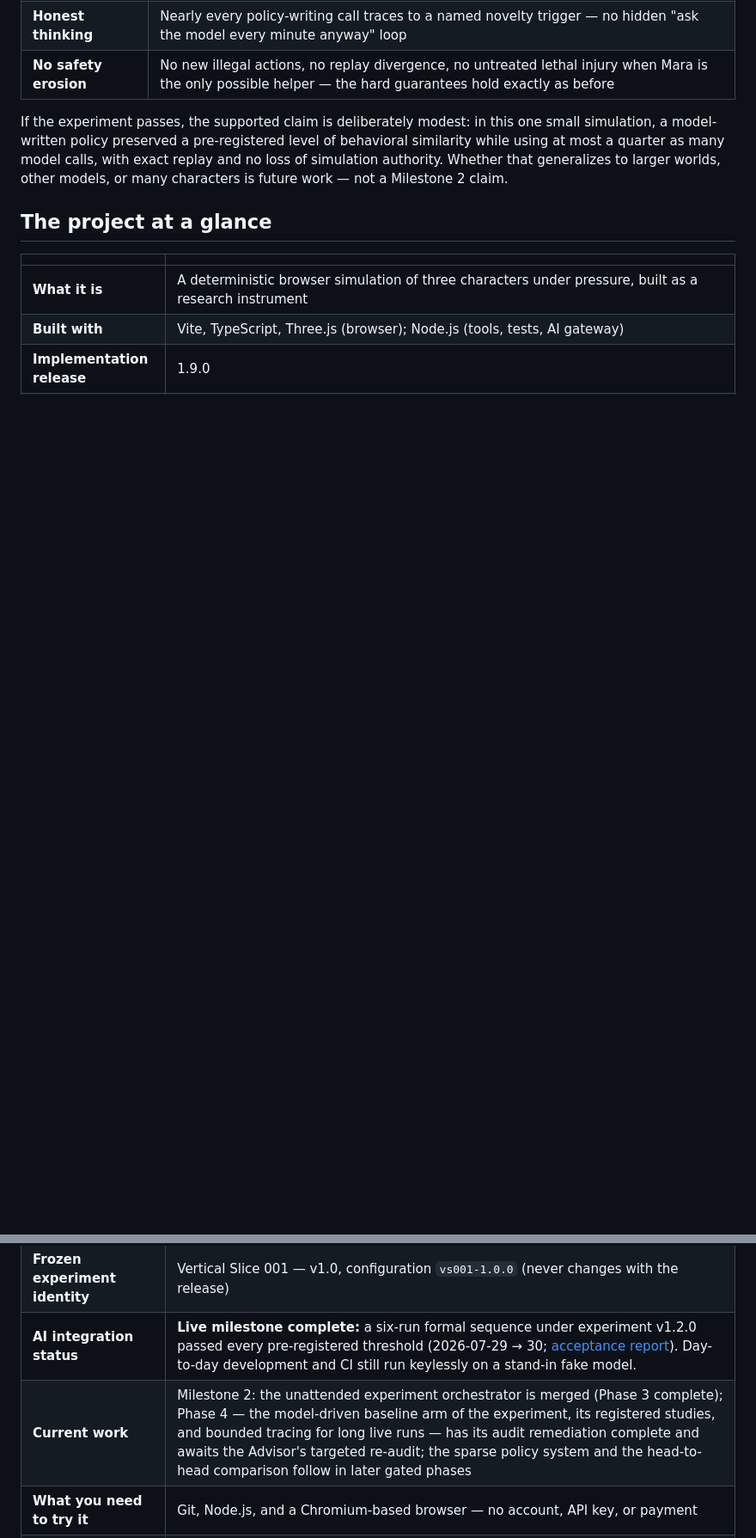
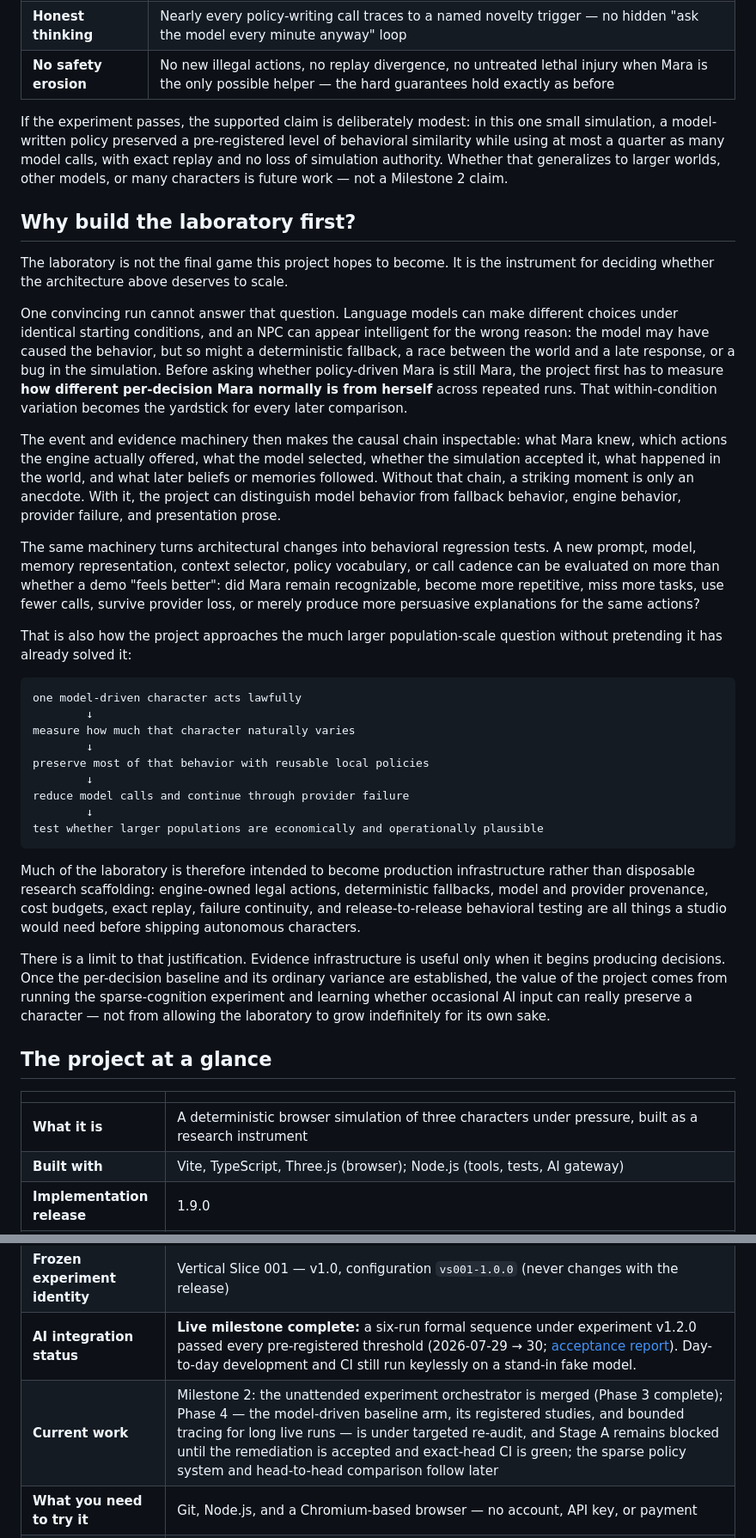
Before and after one commit to 186F/thelastmeal, a Markdown page: README.md, 2 parts joined by grey strips. Shown at 86% size. Drawn GitHub-style; blank space fills up the shorter version.

Commit message:
docs: explain why the experimental laboratory exists

````diff
--- a/README.md
+++ b/README.md
@@ -96,6 +96,64 @@ as many model calls, with exact replay and no loss of simulation authority.
 Whether that generalizes to larger worlds, other models, or many characters
 is future work — not a Milestone 2 claim.
 
+## Why build the laboratory first?
+
+The laboratory is not the final game this project hopes to become. It is the
+instrument for deciding whether the architecture above deserves to scale.
+
+One convincing run cannot answer that question. Language models can make
+different choices under identical starting conditions, and an NPC can appear
+intelligent for the wrong reason: the model may have caused the behavior, but
+so might a deterministic fallback, a race between the world and a late
+response, or a bug in the simulation. Before asking whether policy-driven
+Mara is still Mara, the project first has to measure **how different
+per-decision Mara normally is from herself** across repeated runs. That
+within-condition variation becomes the yardstick for every later comparison.
+
+The event and evidence machinery then makes the causal chain inspectable:
+what Mara knew, which actions the engine actually offered, what the model
+selected, whether the simulation accepted it, what happened in the world,
+and what later beliefs or memories followed. Without that chain, a striking
+moment is only an anecdote. With it, the project can distinguish model
+behavior from fallback behavior, engine behavior, provider failure, and
+presentation prose.
+
+The same machinery turns architectural changes into behavioral regression
+tests. A new prompt, model, memory representation, context selector, policy
+vocabulary, or call cadence can be evaluated on more than whether a demo
+"feels better": did Mara remain recognizable, become more repetitive, miss
+more tasks, use fewer calls, survive provider loss, or merely produce more
+persuasive explanations for the same actions?
+
+That is also how the project approaches the much larger population-scale
+question without pretending it has already solved it:
+
+```text
+one model-driven character acts lawfully
+        ↓
+measure how much that character naturally varies
+        ↓
+preserve most of that behavior with reusable local policies
+        ↓
+reduce model calls and continue through provider failure
+        ↓
+test whether larger populations are economically and operationally plausible
+```
+
+Much of the laboratory is therefore intended to become production
+infrastructure rather than disposable research scaffolding: engine-owned
+legal actions, deterministic fallbacks, model and provider provenance, cost
+budgets, exact replay, failure continuity, and release-to-release behavioral
+testing are all things a studio would need before shipping autonomous
+characters.
+
+There is a limit to that justification. Evidence infrastructure is useful
+only when it begins producing decisions. Once the per-decision baseline and
+its ordinary variance are established, the value of the project comes from
+running the sparse-cognition experiment and learning whether occasional AI
+input can really preserve a character — not from allowing the laboratory to
+grow indefinitely for its own sake.
+
 ## The project at a glance
 
 |                                 |                                                                                                                                                                                                                                                                                                                                                                                    |
@@ -105,7 +163,7 @@ is future work — not a Milestone 2 claim.
 | **Implementation release**      | 1.9.0                                                                                                                                                                                                                                                                                                                                                                              |
 | **Frozen experiment identity**  | Vertical Slice 001 — v1.0, configuration `vs001-1.0.0` (never changes with the release)                                                                                                                                                                                                                                                                                            |
 | **AI integration status**       | **Live milestone complete:** a six-run formal sequence under experiment v1.2.0 passed every pre-registered threshold (2026-07-29 → 30; [acceptance report](documentation/milestones/001-model-integration/acceptance/MODEL_INTEGRATION_MILESTONE_001_LIVE_ACCEPTANCE_REPORT.md)). Day-to-day development and CI still run keylessly on a stand-in fake model.                      |
-| **Current work**                | Milestone 2: the unattended experiment orchestrator is merged (Phase 3 complete); Phase 4 — the model-driven baseline arm of the experiment, its registered studies, and bounded tracing for long live runs — has its audit remediation complete and awaits the Advisor's targeted re-audit; the sparse policy system and the head-to-head comparison follow in later gated phases |
+| **Current work**                | Milestone 2: the unattended experiment orchestrator is merged (Phase 3 complete); Phase 4 — the model-driven baseline arm, its registered studies, and bounded tracing for long live runs — is under targeted re-audit, and Stage A remains blocked until the remediation is accepted and exact-head CI is green; the sparse policy system and head-to-head comparison follow later |
 | **What you need to try it**     | Git, Node.js, and a Chromium-based browser — no account, API key, or payment                                                                                                                                                                                                                                                                                                       |
 | **Authoritative specification** | [`documentation/reference/VERTICAL_SLICE_001_CODING_BRIEF.md`](documentation/reference/VERTICAL_SLICE_001_CODING_BRIEF.md)                                                                                                                                                                                                                                                         |
 | **Deep technical contract**     | [`documentation/reference/TECHNICAL_REFERENCE.md`](documentation/reference/TECHNICAL_REFERENCE.md)                                                                                                                                                                                                                                                                                 |
````
Also changed, not shown: other parts of README.md (+3 -3 lines).
